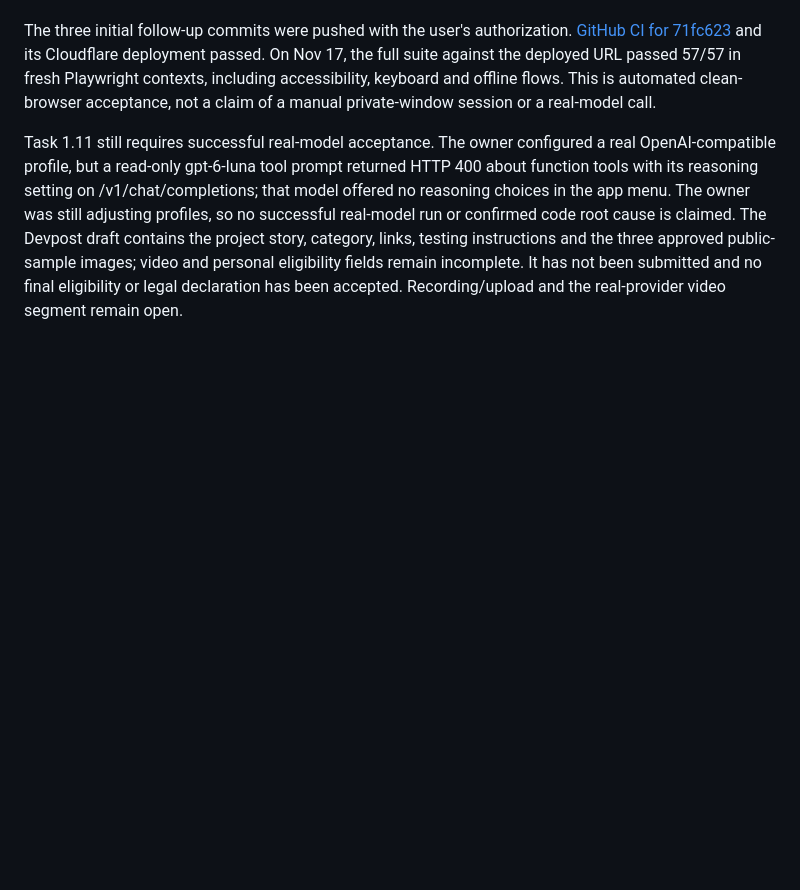
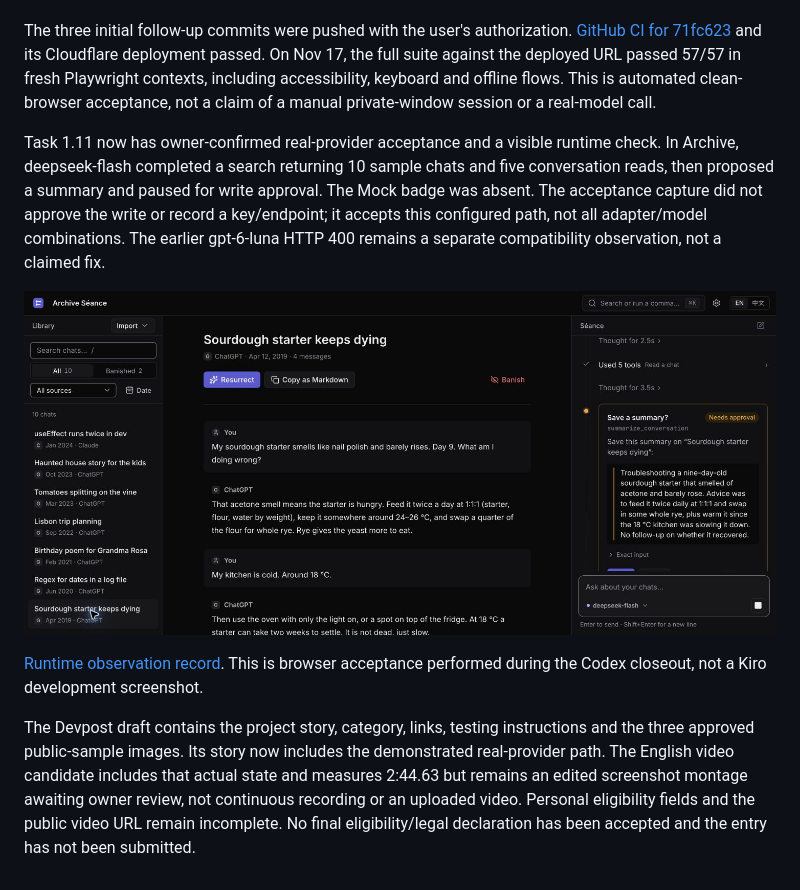
Before and after one commit to Ultroncn/seance-kit, a Markdown page: KIRO_USAGE.md, the part around the change. Rendered like a GitHub page; pictures changed too: docs/runtime-evidence/real-model-approval.png (added); blank space fills up the shorter version.

Commit message:
docs: record real-model acceptance and demo candidate

```diff
--- a/KIRO_USAGE.md
+++ b/KIRO_USAGE.md
@@ -169,4 +169,10 @@ Task 5.1 now includes six categories of actual Kiro captures, with additional MC
 
 The three initial follow-up commits were pushed with the user's authorization. [GitHub CI for 71fc623](https://github.com/Ultroncn/seance-kit/actions/runs/44009744731) and its Cloudflare deployment passed. On Nov 17, the full suite against the deployed URL passed 57/57 in fresh Playwright contexts, including accessibility, keyboard and offline flows. This is automated clean-browser acceptance, not a claim of a manual private-window session or a real-model call.
 
-Task 1.11 still requires successful real-model acceptance. The owner configured a real OpenAI-compatible profile, but a read-only gpt-6-luna tool prompt returned HTTP 400 about function tools with its reasoning setting on /v1/chat/completions; that model offered no reasoning choices in the app menu. The owner was still adjusting profiles, so no successful real-model run or confirmed code root cause is claimed. The Devpost draft contains the project story, category, links, testing instructions and the three approved public-sample images; video and personal eligibility fields remain incomplete. It has not been submitted and no final eligibility or legal declaration has been accepted. Recording/upload and the real-provider video segment remain open.
+Task 1.11 now has owner-confirmed real-provider acceptance and a visible runtime check. In Archive, deepseek-flash completed a search returning 10 sample chats and five conversation reads, then proposed a summary and paused for write approval. The Mock badge was absent. The acceptance capture did not approve the write or record a key/endpoint; it accepts this configured path, not all adapter/model combinations. The earlier gpt-6-luna HTTP 400 remains a separate compatibility observation, not a claimed fix.
+
+![Actual real-model summary proposed at the approval gate](docs/runtime-evidence/real-model-approval.png)
+
+[Runtime observation record](docs/runtime-evidence/real-model-acceptance.json). This is browser acceptance performed during the Codex closeout, not a Kiro development screenshot.
+
+The Devpost draft contains the project story, category, links, testing instructions and the three approved public-sample images. Its story now includes the demonstrated real-provider path. The English video candidate includes that actual state and measures 2:44.63 but remains an edited screenshot montage awaiting owner review, not continuous recording or an uploaded video. Personal eligibility fields and the public video URL remain incomplete. No final eligibility/legal declaration has been accepted and the entry has not been submitted.
```
Also changed, not shown: docs/runtime-evidence/README.md (added, +5 -0 lines), 3 other files.
